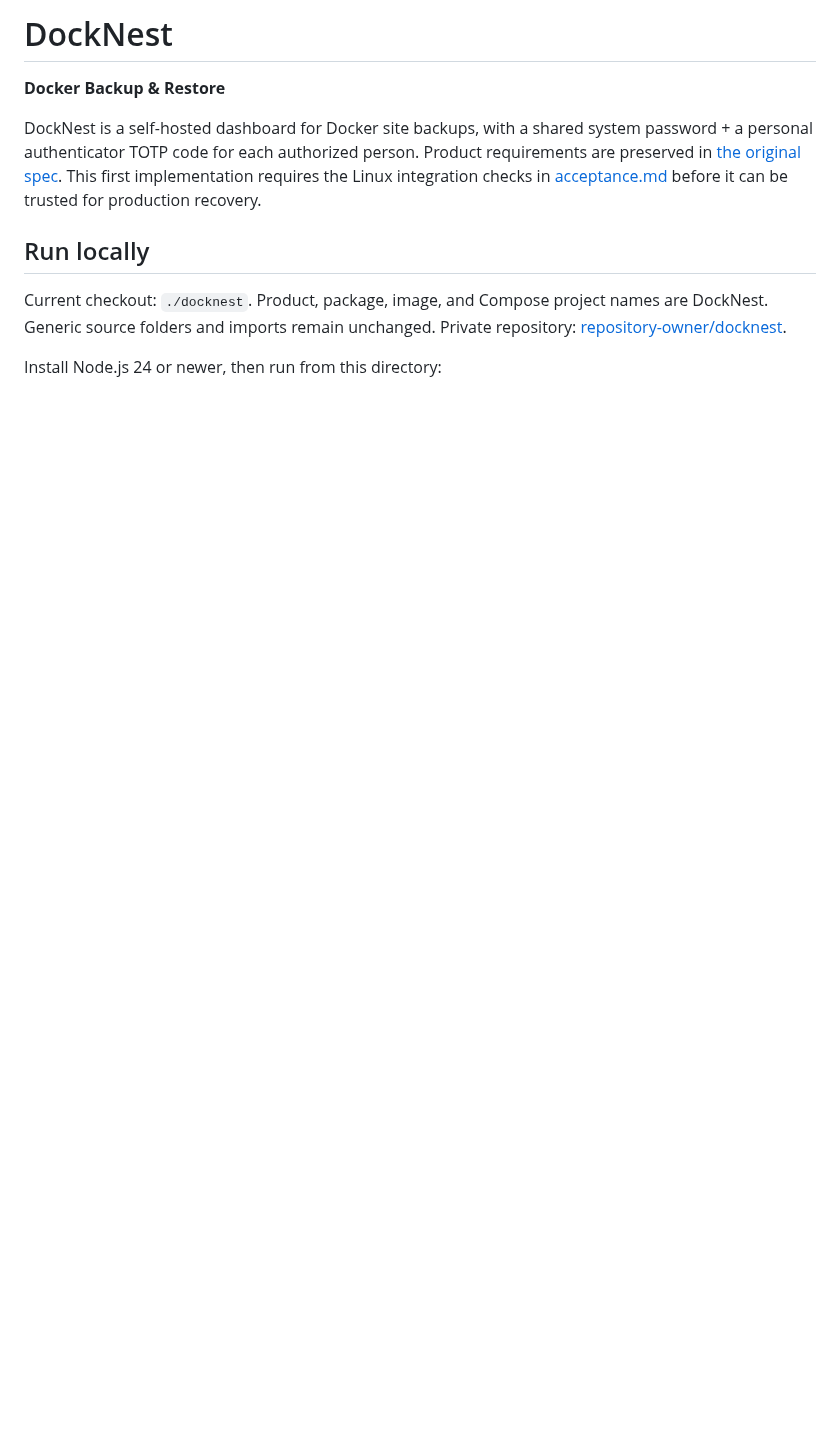
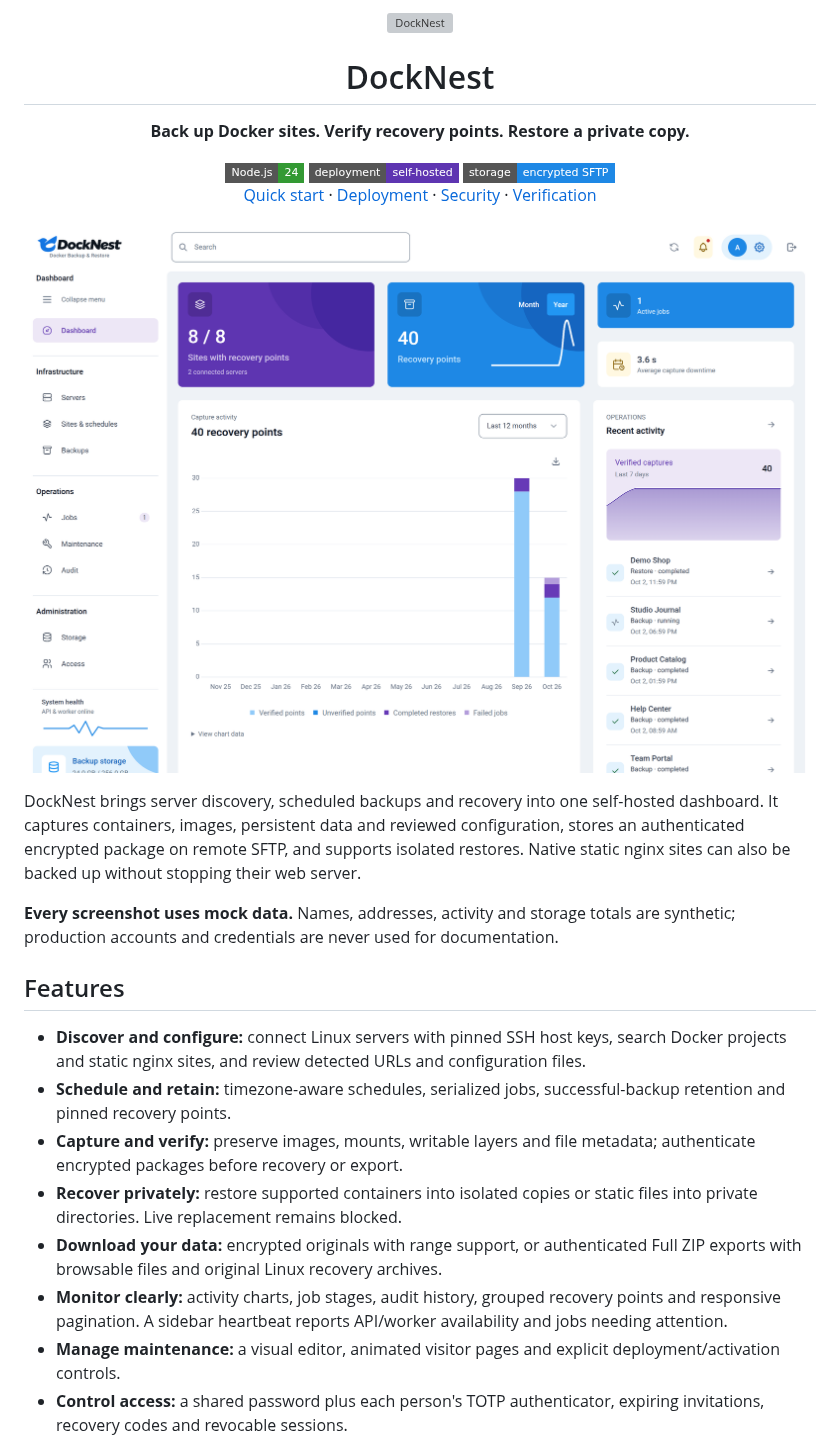
Before and after one commit to DahanItamar/DockNest, a Markdown page: README.md, the part around one of its changes. Rendered like a GitHub page; pictures changed too: docs/media/dashboard.png (added); badges without logos; blank space fills up the shorter version; grey boxes are pictures that could not be loaded.

Commit message:
docs: publish branded README with synthetic project screenshots

```diff
--- a/README.md
+++ b/README.md
@@ -1,12 +1,27 @@
-# DockNest
+<div align="center">
+  <img src="public/brand/logo.png" alt="DockNest" width="360" />
+  <h1>DockNest</h1>
+  <p><strong>Back up Docker sites. Verify recovery points. Restore a private copy.</strong></p>
+  <img src="https://img.shields.io/badge/Node.js-24-339933?style=flat-square" alt="Node.js 24" />
+  <img src="https://img.shields.io/badge/deployment-self--hosted-5E35B1?style=flat-square" alt="Self-hosted" />
+  <img src="https://img.shields.io/badge/storage-encrypted%20SFTP-1E88E5?style=flat-square" alt="Encrypted backups on SFTP" />
+  <p><a href="#quick-start">Quick start</a> · <a href="docs/deployment.md">Deployment</a> · <a href="docs/security.md">Security</a> · <a href="docs/acceptance.md">Verification</a></p>
+</div>
 
-**Docker Backup & Restore**
+![DockNest dashboard with synthetic sites, activity and storage metrics](docs/media/dashboard.png)
 
-DockNest is a self-hosted dashboard for Docker site backups, with a shared system password + a personal authenticator TOTP code for each authorized person. Product requirements are preserved in [the original spec](docs/docker-backup-spec.md). This first implementation requires the Linux integration checks in [acceptance.md](docs/acceptance.md) before it can be trusted for production recovery.
+DockNest brings server discovery, scheduled backups and recovery into one self-hosted dashboard. It captures containers, images, persistent data and reviewed configuration, stores an authenticated encrypted package on remote SFTP, and supports isolated restores. Native static nginx sites can also be backed up without stopping their web server.
 
-## Run locally
+**Every screenshot uses mock data.** Names, addresses, activity and storage totals are synthetic; production accounts and credentials are never used for documentation.
 
-Current checkout: `./docknest`. Product, package, image, and Compose project names are DockNest. Generic source folders and imports remain unchanged. Private repository: [repository-owner/docknest](https://github.com/repository-owner/docknest).
+## Features
 
-Install Node.js 24 or newer, then run from this directory:
+- **Discover and configure:** connect Linux servers with pinned SSH host keys, search Docker projects and static nginx sites, and review detected URLs and configuration files.
+- **Schedule and retain:** timezone-aware schedules, serialized jobs, successful-backup retention and pinned recovery points.
+- **Capture and verify:** preserve images, mounts, writable layers and file metadata; authenticate encrypted packages before recovery or export.
+- **Recover privately:** restore supported containers into isolated copies or static files into private directories. Live replacement remains blocked.
+- **Download your data:** encrypted originals with range support, or authenticated Full ZIP exports with browsable files and original Linux recovery archives.
+- **Monitor clearly:** activity charts, job stages, audit history, grouped recovery points and responsive pagination. A sidebar heartbeat reports API/worker availability and jobs needing attention.
+- **Manage maintenance:** a visual editor, animated visitor pages and explicit deployment/activation controls.
+- **Control access:** a shared password plus each person's TOTP authenticator, expiring invitations, recovery codes and revocable sessions.
 
```
Also changed, not shown: other parts of README.md (+38 -21 lines), docs/media/README.md (added, +3 -0 lines), docs/media/backups.png (added), 1 other file.
